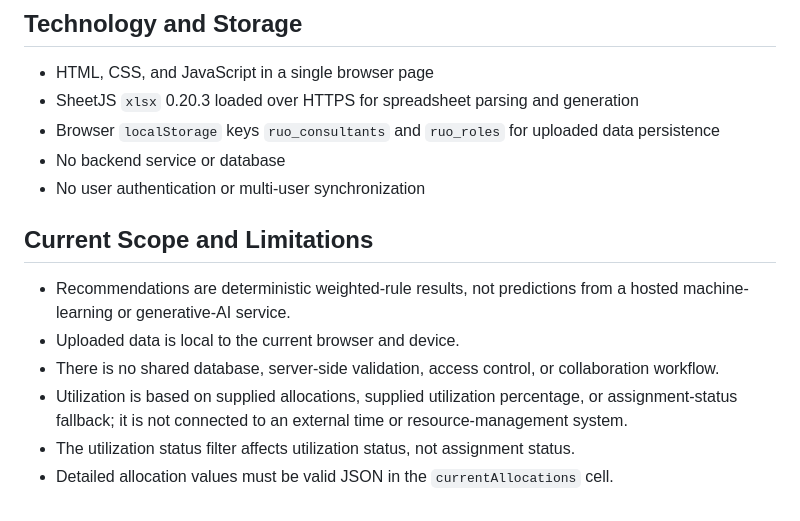
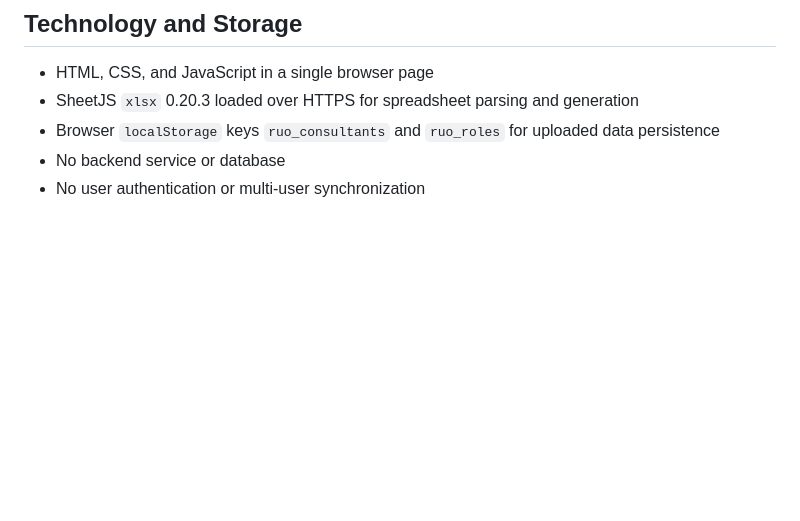
Before and after one commit to LiviBarkerIBM/Resource-Utilization-Optimizer, a Markdown page: README.md, the part around the change. Rendered like a GitHub page; blank space fills up the shorter version.

```diff
--- a/README.md
+++ b/README.md
@@ -288,12 +288,3 @@ The running application is implemented in `index.html`. Files under `src/` provi
 - Browser `localStorage` keys `ruo_consultants` and `ruo_roles` for uploaded data persistence
 - No backend service or database
 - No user authentication or multi-user synchronization
-
-## Current Scope and Limitations
-
-- Recommendations are deterministic weighted-rule results, not predictions from a hosted machine-learning or generative-AI service.
-- Uploaded data is local to the current browser and device.
-- There is no shared database, server-side validation, access control, or collaboration workflow.
-- Utilization is based on supplied allocations, supplied utilization percentage, or assignment-status fallback; it is not connected to an external time or resource-management system.
-- The utilization status filter affects utilization status, not assignment status.
-- Detailed allocation values must be valid JSON in the `currentAllocations` cell.
```
